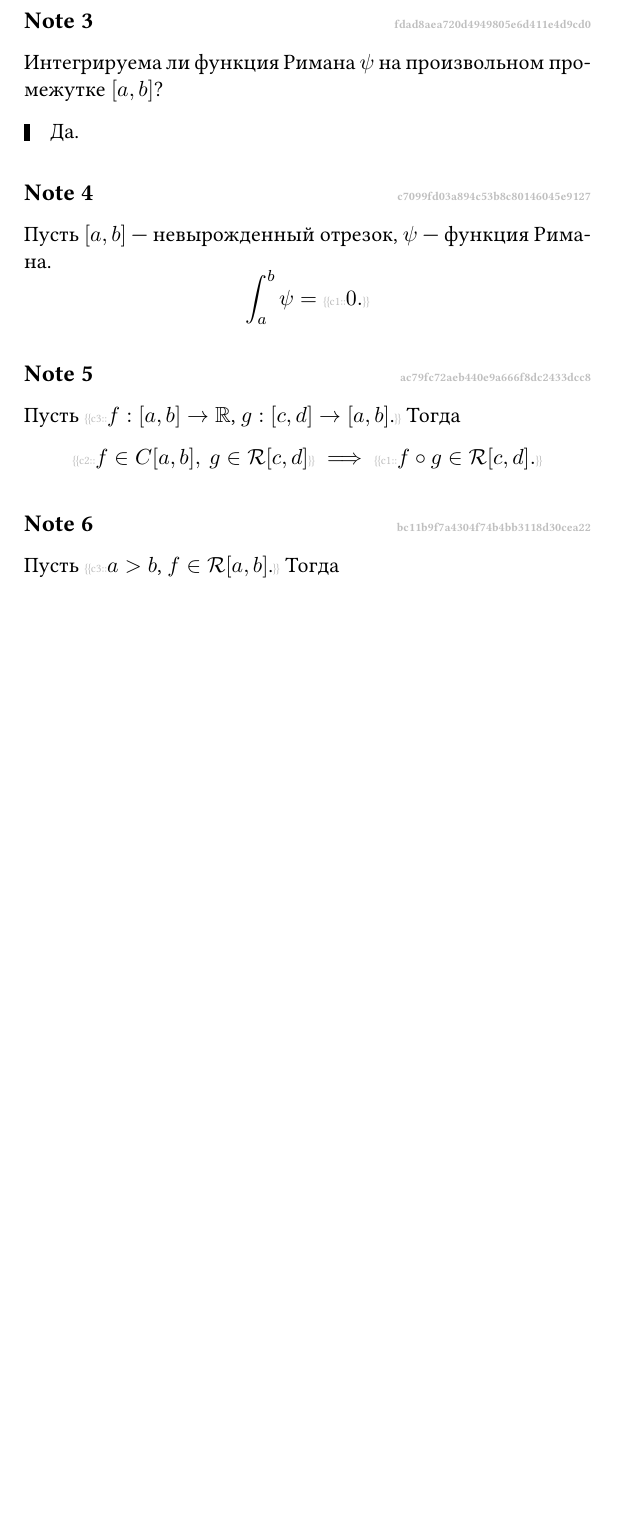
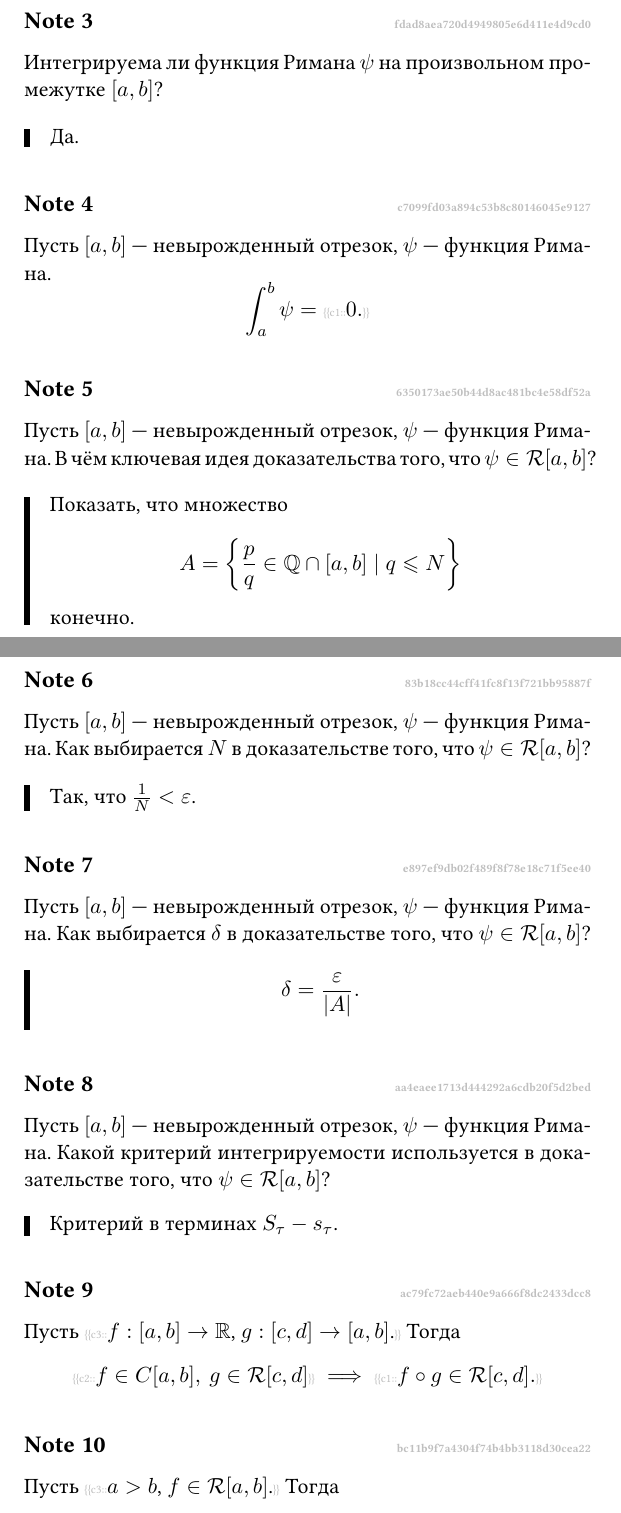
Before and after one commit to fimmind/anki_lectures, a LaTeX document (2-nd_semester/calculus/main.tex): part of page 60 of 63 before the commit and two parts of pages 60 and 61 of 63 after it, the two joined at a grey line, cut so that both start at the same text, the shorter picture padded with empty space. Compiled offline with pdfLaTeX.

Commit message:
Calculus - Riemann function integrability

```diff
--- a/2-nd_semester/calculus/main.tex
+++ b/2-nd_semester/calculus/main.tex
@@ -2276,6 +2276,48 @@
     \[
         \int_{a}^{b} \psi = \begin{icloze}{1}0.\end{icloze}
     \]
+\end{note}
+
+\begin{note}{6350173ae50b44d8ac481bc4e58df52a}
+    Пусть \({ [a, b]  }\) --- невырожденный отрезок, \({ \psi }\) --- функция Римана.
+    В чём ключевая идея доказательства того, что \({ \psi \in \mathcal R[a, b] }\)?
+
+    \begin{cloze}{1}
+        Показать, что множество
+        \[
+            A = \left\{ \frac{p}{q} \in \mathbb Q \cap [a, b] \mid q \leqslant N \right\}
+        \]
+        конечно.
+    \end{cloze}
+\end{note}
+
+\begin{note}{83b18cc44cff41fc8f13f721bb95887f}
+    Пусть \({ [a, b]  }\) --- невырожденный отрезок, \({ \psi }\) --- функция Римана.
+    Как выбирается \({ N }\) в доказательстве того, что \({ \psi \in \mathcal R[a, b] }\)?
+
+    \begin{cloze}{1}
+        Так, что \({ \frac{1}{N} < \varepsilon }\).
+    \end{cloze}
+\end{note}
+
+\begin{note}{e897ef9db02f489f8f78e18c71f5ee40}
+    Пусть \({ [a, b]  }\) --- невырожденный отрезок, \({ \psi }\) --- функция Римана.
+    Как выбирается \({ \delta }\) в доказательстве того, что \({ \psi \in \mathcal R[a, b] }\)?
+
+    \begin{cloze}{1}
+        \[
+            \delta = \frac{\varepsilon}{\left\lvert A \right\rvert}.
+        \]
+    \end{cloze}
+\end{note}
+
+\begin{note}{aa4eaee1713d444292a6cdb20f5d2bed}
+    Пусть \({ [a, b]  }\) --- невырожденный отрезок, \({ \psi }\) --- функция Римана.
+    Какой критерий интегрируемости используется в доказательстве того, что \({ \psi \in \mathcal R[a, b] }\)?
+
+    \begin{cloze}{1}
+        Критерий в терминах \({ S_\tau - s_\tau }\).
+    \end{cloze}
 \end{note}
 
 \begin{note}{ac79fc72aeb440e9a666f8dc2433dcc8}
```
Also changed, not shown: 2-nd_semester/calculus/main.pdf, 2-nd_semester/calculus/main.tex (2 more changed lines).
